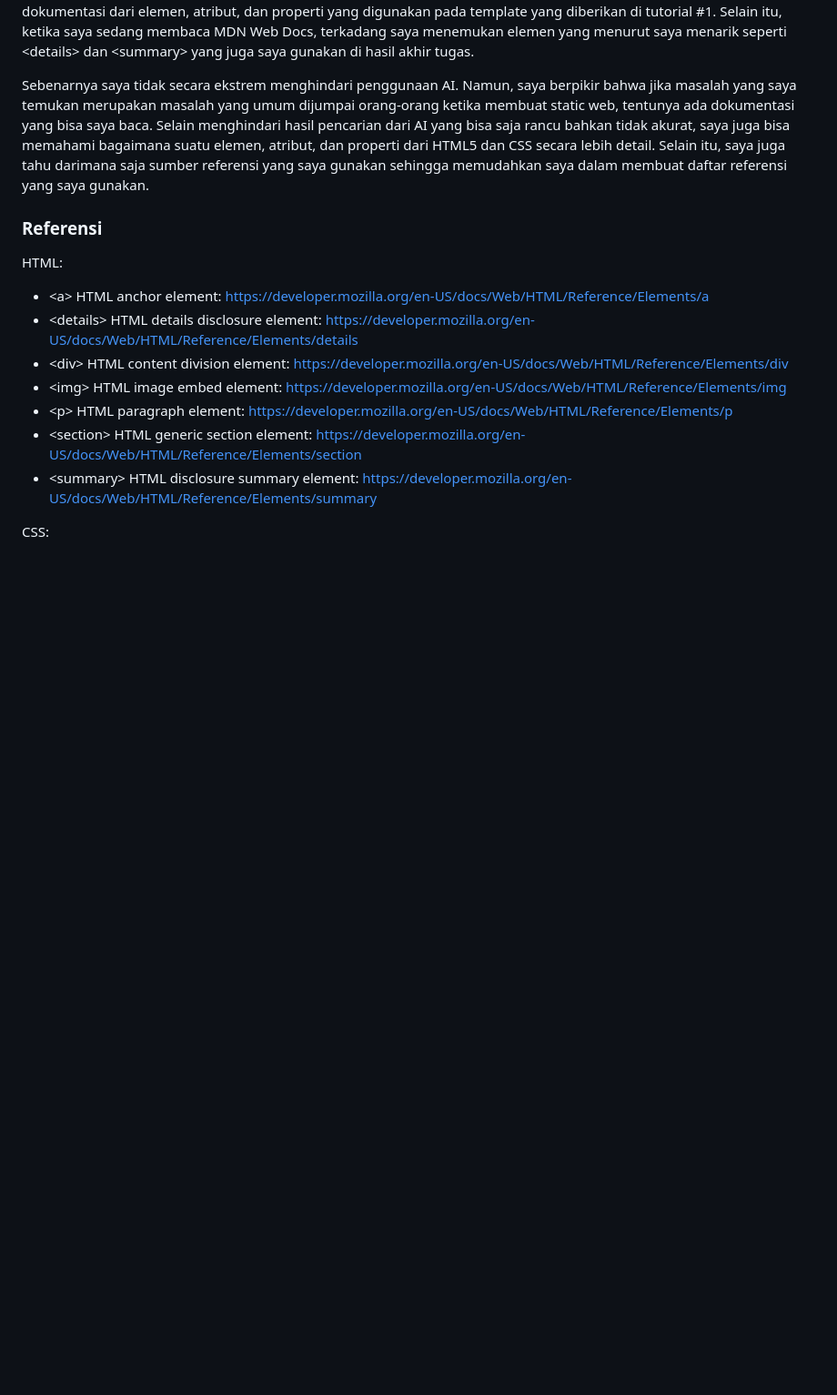
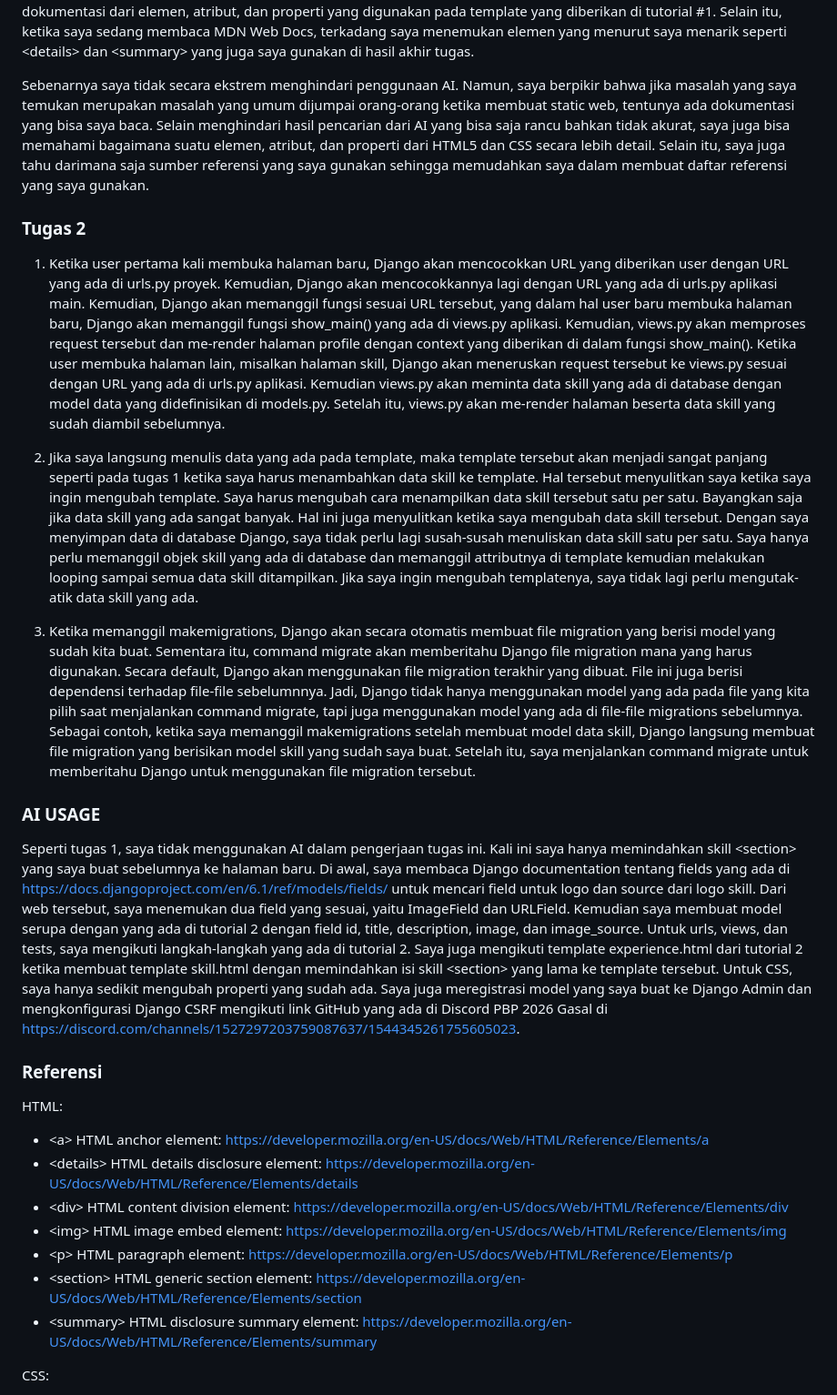
Before and after one commit to S-AqilKusuma/myportofolio, a Markdown page: README.md, the part around one of its changes. Shown at 91% size. Rendered like a GitHub page; blank space fills up the shorter version.

```diff
--- a/README.md
+++ b/README.md
@@ -20,6 +20,20 @@ Saya tidak menggunakan AI dalam pembuatan \<section> baru untuk skill pada tugas
 
 
 Sebenarnya saya tidak secara ekstrem menghindari penggunaan AI. Namun, saya berpikir bahwa jika masalah yang saya temukan merupakan masalah yang umum dijumpai orang-orang ketika membuat static web, tentunya ada dokumentasi yang bisa saya baca. Selain menghindari hasil pencarian dari AI yang bisa saja rancu bahkan tidak akurat, saya juga bisa memahami bagaimana suatu elemen, atribut, dan properti dari HTML5 dan CSS secara lebih detail. Selain itu, saya juga tahu darimana saja sumber referensi yang saya gunakan sehingga memudahkan saya dalam membuat daftar referensi yang saya gunakan.
+
+
+### Tugas 2
+
+1. Ketika user pertama kali membuka halaman baru, Django akan mencocokkan URL yang diberikan user dengan URL yang ada di urls.py proyek. Kemudian, Django akan mencocokkannya lagi dengan URL yang ada di urls.py aplikasi main. Kemudian, Django akan memanggil fungsi sesuai URL tersebut, yang dalam hal user baru membuka halaman baru, Django akan memanggil fungsi show_main() yang ada di views.py aplikasi. Kemudian, views.py akan memproses request tersebut dan me-render halaman profile dengan context yang diberikan di dalam fungsi show_main(). Ketika user membuka halaman lain, misalkan halaman skill, Django akan meneruskan request tersebut ke views.py sesuai dengan URL yang ada di urls.py aplikasi. Kemudian views.py akan meminta data skill yang ada di database dengan model data yang didefinisikan di models.py. Setelah itu, views.py akan me-render halaman beserta data skill yang sudah diambil sebelumnya.
+
+2. Jika saya langsung menulis data yang ada pada template, maka template tersebut akan menjadi sangat panjang seperti pada tugas 1 ketika saya harus menambahkan data skill ke template. Hal tersebut menyulitkan saya ketika saya ingin mengubah template. Saya harus mengubah cara menampilkan data skill tersebut satu per satu. Bayangkan saja jika data skill yang ada sangat banyak. Hal ini juga menyulitkan ketika saya mengubah data skill tersebut. Dengan saya menyimpan data di database Django, saya tidak perlu lagi susah-susah menuliskan data skill satu per satu. Saya hanya perlu memanggil objek skill yang ada di database dan memanggil attributnya di template kemudian melakukan looping sampai semua data skill ditampilkan. Jika saya ingin mengubah templatenya, saya tidak lagi perlu mengutak-atik data skill yang ada.
+
+3. Ketika memanggil makemigrations, Django akan secara otomatis membuat file migration yang berisi model yang sudah kita buat. Sementara itu, command migrate akan memberitahu Django file migration mana yang harus digunakan. Secara default, Django akan menggunakan file migration terakhir yang dibuat. File ini juga berisi dependensi terhadap file-file sebelumnnya. Jadi, Django tidak hanya menggunakan model yang ada pada file yang kita pilih saat menjalankan command migrate, tapi juga menggunakan model yang ada di file-file migrations sebelumnya. Sebagai contoh, ketika saya memanggil makemigrations setelah membuat model data skill, Django langsung membuat file migration yang berisikan model skill yang sudah saya buat. Setelah itu, saya menjalankan command migrate untuk memberitahu Django untuk menggunakan file migration tersebut.
+
+
+### AI USAGE
+
+Seperti tugas 1, saya tidak menggunakan AI dalam pengerjaan tugas ini. Kali ini saya hanya memindahkan skill \<section> yang saya buat sebelumnya ke halaman baru. Di awal, saya membaca Django documentation tentang fields yang ada di https://docs.djangoproject.com/en/6.1/ref/models/fields/ untuk mencari field untuk logo dan source dari logo skill. Dari web tersebut, saya menemukan dua field yang sesuai, yaitu ImageField dan URLField. Kemudian saya membuat model serupa dengan yang ada di tutorial 2 dengan field id, title, description, image, dan image_source. Untuk urls, views, dan tests, saya mengikuti langkah-langkah yang ada di tutorial 2. Saya juga mengikuti template experience.html dari tutorial 2 ketika membuat template skill.html dengan memindahkan isi skill \<section> yang lama ke template tersebut. Untuk CSS, saya hanya sedikit mengubah properti yang sudah ada. Saya juga meregistrasi model yang saya buat ke Django Admin dan mengkonfigurasi Django CSRF mengikuti link GitHub yang ada di Discord PBP 2026 Gasal di https://discord.com/channels/1527297203759087637/1544345261755605023.
 
 
 ### Referensi
```
Also changed, not shown: other parts of README.md (+18 -1 lines).
